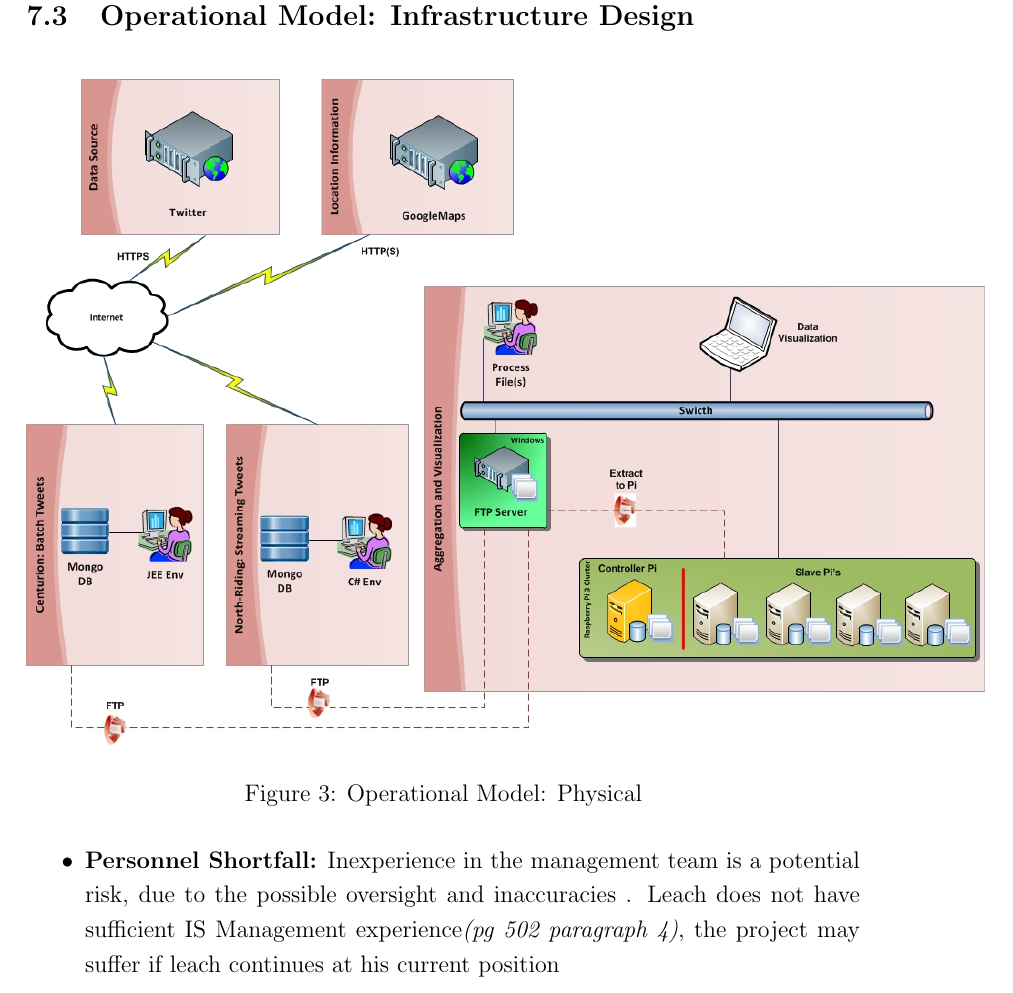
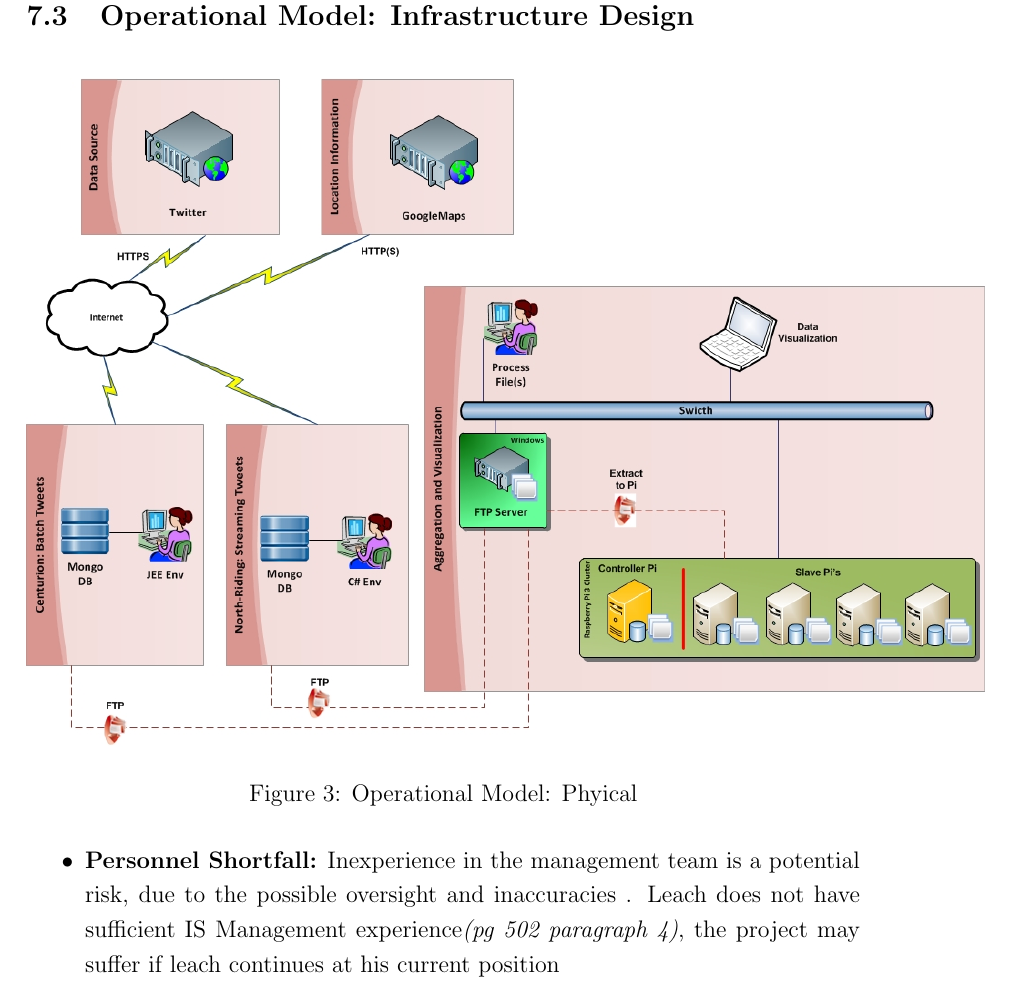
Before and after one commit to garethstephenson/ELEN7046_Group2_2016, a LaTeX document (documentation/ELEN_7046_Report.tex): part of page 6 of 8, cut so that both start at the same text. Compiled offline with pdfLaTeX.

```diff
--- a/documentation/ELEN_7046_Report.tex
+++ b/documentation/ELEN_7046_Report.tex
@@ -266,13 +266,11 @@
 
 	\subsection{Operational Model: Infrastructure Design}
 
-
 		\begin{figure}[H] % Example image
 			\center{\includegraphics[width=1.15\linewidth]{ELEN7046_OM}}
-			\caption{Operational Model: Physical}
+			\caption{Operational Model: Phyical}
 			\label{fig:speciation}
 		\end{figure}
-
 
 	%\subsection{Explanation Summary} %--optional
 
```
Also changed, not shown: documentation/ELEN_7046_Report.pdf, 3 other files.
